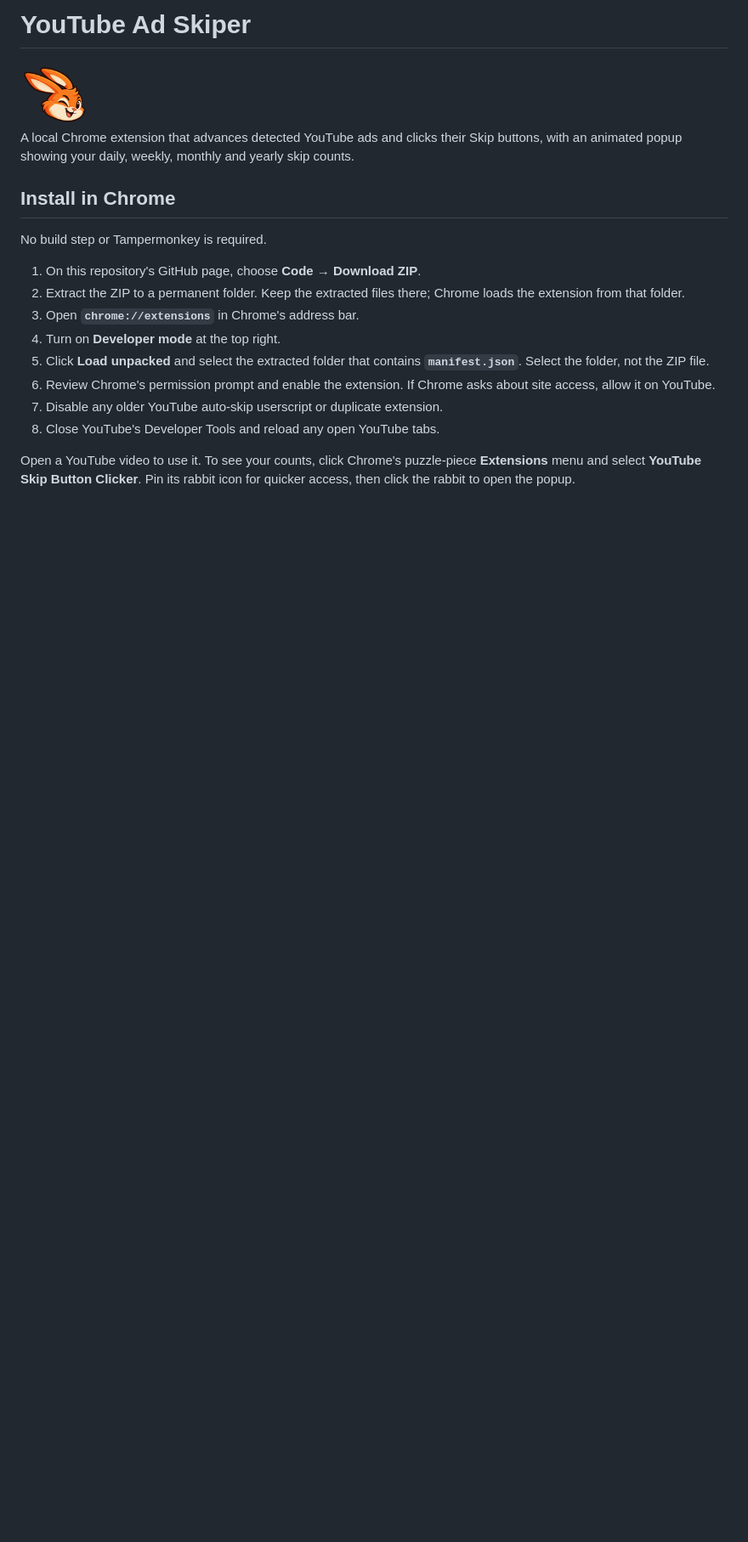
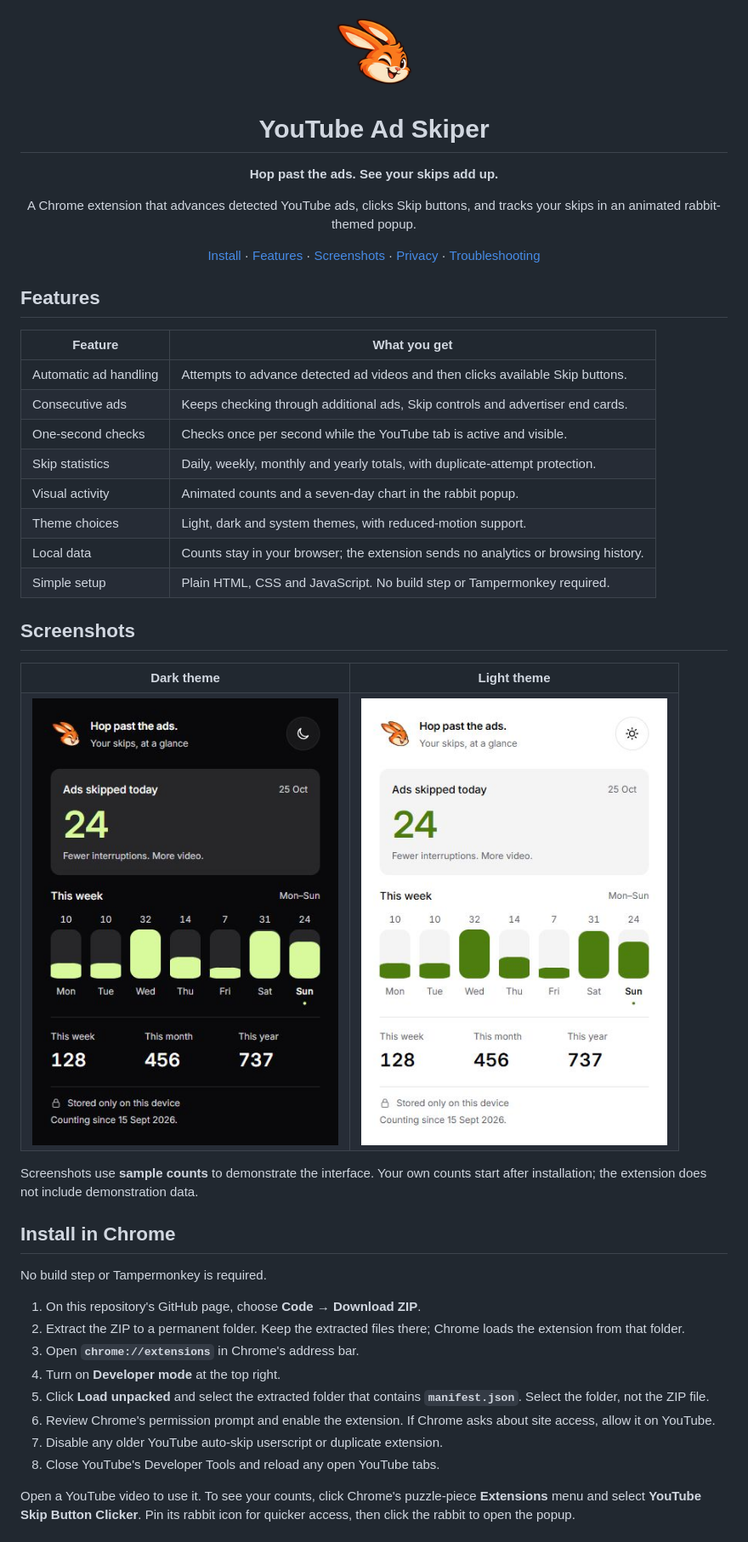
Before and after one commit to ELATTAR-Ayoub/YouTube-Ad-Skiper, a Markdown page: README.md, the part around the change. Shown at 85% size. Drawn GitHub-style; pictures changed too: docs/images/popup-dark.png (added), docs/images/popup-light.png (added); blank space fills up the shorter version.

Commit message:
Improve README with features and popup screenshots

```diff
--- a/README.md
+++ b/README.md
@@ -1,10 +1,52 @@
-# YouTube Ad Skiper
+<p align="center">
+  <img src="icons/rabbit-128.png" alt="YouTube Ad Skiper rabbit logo" width="96" height="96">
+</p>
 
-<img src="icons/rabbit-128.png" alt="Orange rabbit logo" width="80" height="80">
+<h1 align="center">YouTube Ad Skiper</h1>
 
-A local Chrome extension that advances detected YouTube ads and clicks their
-Skip buttons, with an animated popup showing your daily, weekly, monthly and
-yearly skip counts.
+<p align="center"><strong>Hop past the ads. See your skips add up.</strong></p>
+
+<p align="center">
+  A Chrome extension that advances detected YouTube ads, clicks Skip buttons,
+  and tracks your skips in an animated rabbit-themed popup.
+</p>
+
+<p align="center">
+  <a href="#install-in-chrome">Install</a> ·
+  <a href="#features">Features</a> ·
+  <a href="#screenshots">Screenshots</a> ·
+  <a href="#privacy-and-permissions">Privacy</a> ·
+  <a href="#troubleshooting">Troubleshooting</a>
+</p>
+
+## Features
+
+| Feature | What you get |
+| --- | --- |
+| Automatic ad handling | Attempts to advance detected ad videos and then clicks available Skip buttons. |
+| Consecutive ads | Keeps checking through additional ads, Skip controls and advertiser end cards. |
+| One-second checks | Checks once per second while the YouTube tab is active and visible. |
+| Skip statistics | Daily, weekly, monthly and yearly totals, with duplicate-attempt protection. |
+| Visual activity | Animated counts and a seven-day chart in the rabbit popup. |
+| Theme choices | Light, dark and system themes, with reduced-motion support. |
+| Local data | Counts stay in your browser; the extension sends no analytics or browsing history. |
+| Simple setup | Plain HTML, CSS and JavaScript. No build step or Tampermonkey required. |
+
+## Screenshots
+
+<table>
+  <tr>
+    <th>Dark theme</th>
+    <th>Light theme</th>
+  </tr>
+  <tr>
+    <td><img src="docs/images/popup-dark.png" alt="Dark popup with a daily skip count, seven-day activity chart and weekly, monthly and yearly totals" width="360"></td>
+    <td><img src="docs/images/popup-light.png" alt="Light version of the rabbit statistics popup" width="360"></td>
+  </tr>
+</table>
+
+Screenshots use **sample counts** to demonstrate the interface. Your own counts
+start after installation; the extension does not include demonstration data.
 
 ## Install in Chrome
 
```
